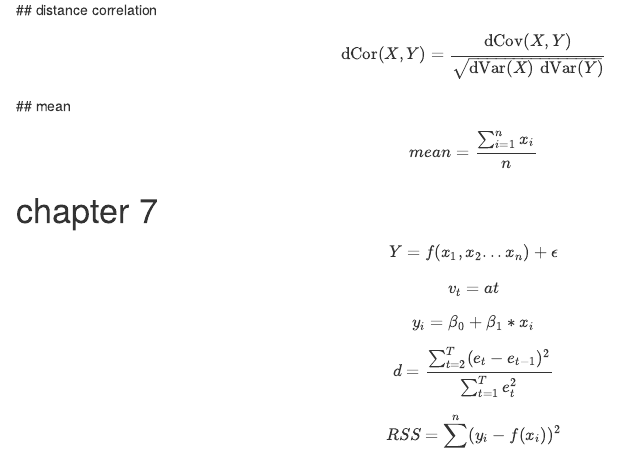
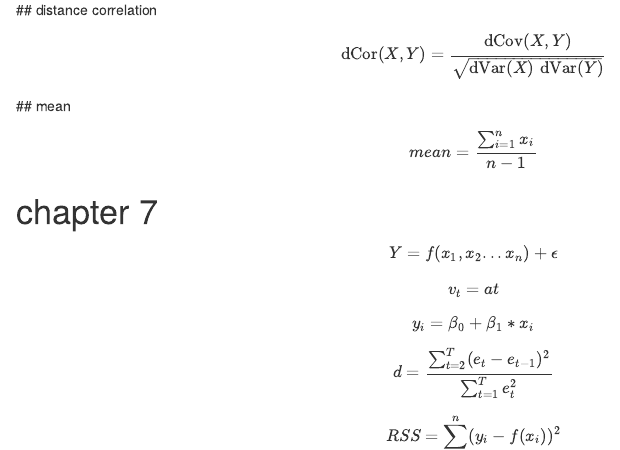
Before and after one commit to AndreaCirilloAC/equations, an R Markdown document (equations.Rmd): the page in a window 1100 px wide, from 530 px down. Rendered offline with R 4.5, knitr and Pandoc, with nearby package versions.

Commit message:
modified to inferential ormula

```diff
--- a/equations.Rmd
+++ b/equations.Rmd
@@ -44,7 +44,7 @@ $$
 ## mean
 
 $$
-mean = \frac{\sum^n_{i =1}x_i}{n}
+mean = \frac{\sum^n_{i =1}x_i}{n-1}
 $$
 
 # chapter 7
```
Also changed, not shown: equations.Rmd (3 more changed lines).
